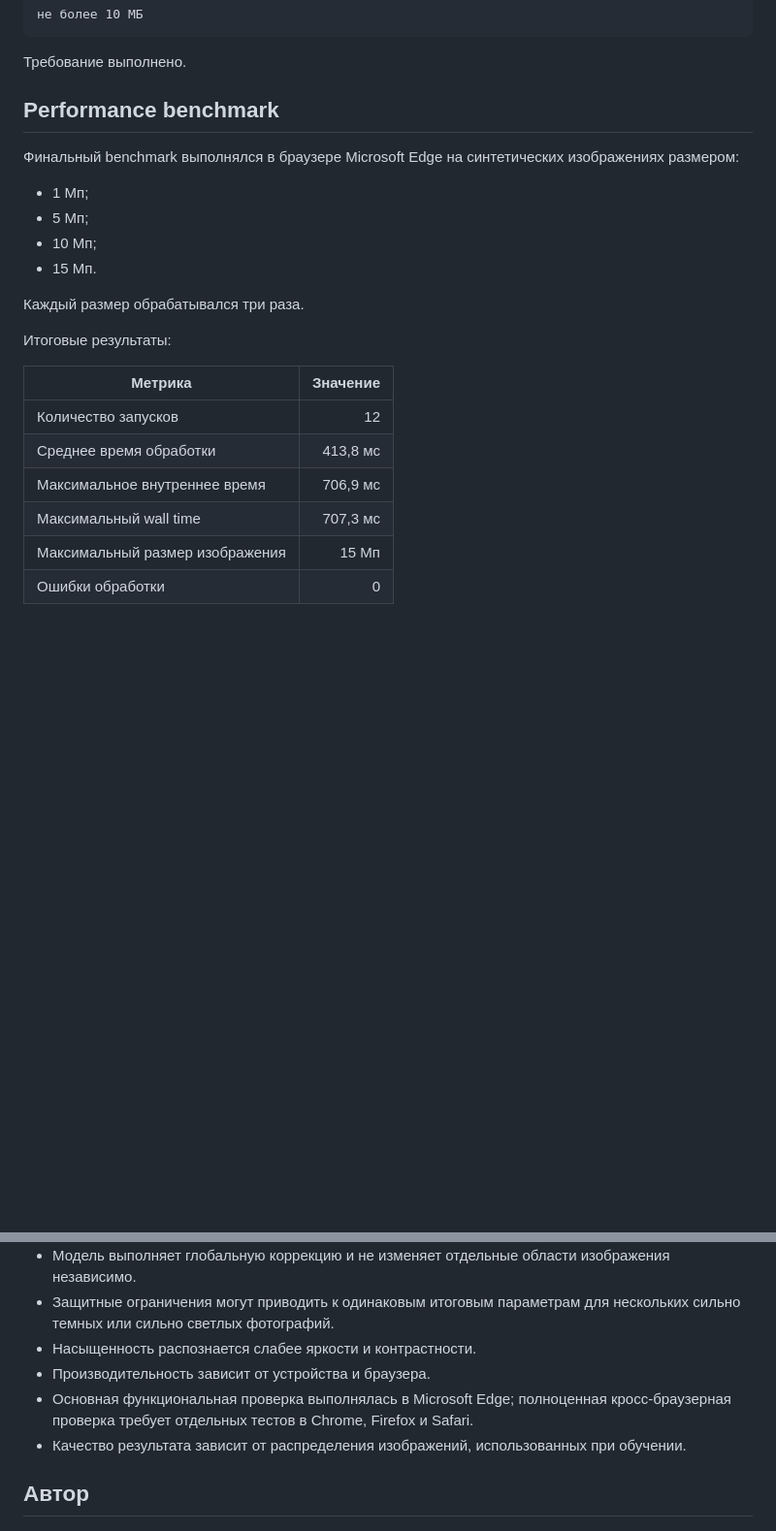
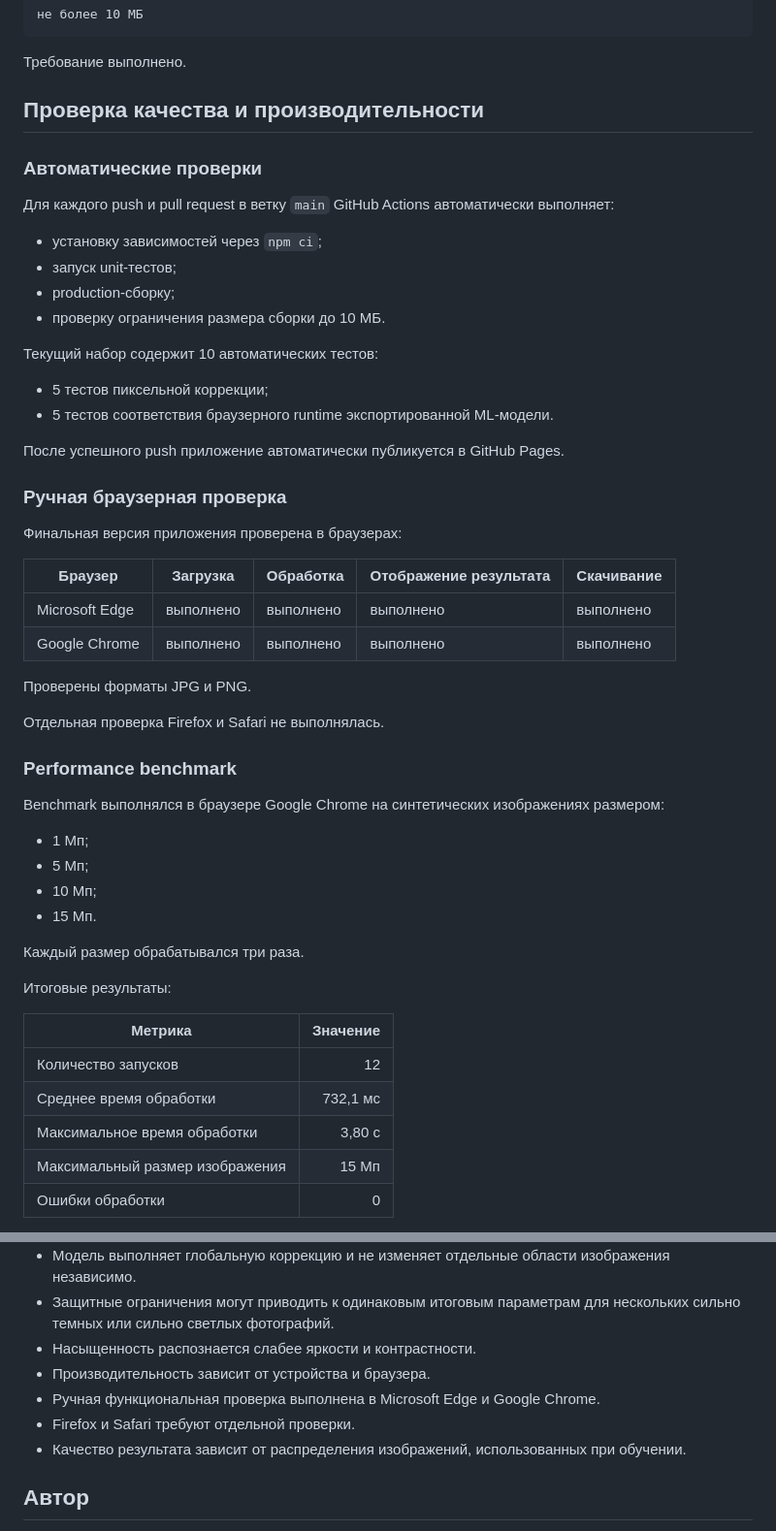
Before and after one commit to RenataMal/vk_practice, a Markdown page: README.md, 2 parts joined by grey strips. Shown at 97% size. GitHub-like rendering; blank space fills up the shorter version.

Commit message:
docs: finalize validation and benchmark results

```diff
--- a/README.md
+++ b/README.md
@@ -240,9 +240,40 @@ app/public/models/model-weights.bin
 
 Требование выполнено.
 
-## Performance benchmark
+## Проверка качества и производительности
 
-Финальный benchmark выполнялся в браузере Microsoft Edge на синтетических изображениях размером:
+### Автоматические проверки
+
+Для каждого push и pull request в ветку `main` GitHub Actions автоматически выполняет:
+
+- установку зависимостей через `npm ci`;
+- запуск unit-тестов;
+- production-сборку;
+- проверку ограничения размера сборки до 10 МБ.
+
+Текущий набор содержит 10 автоматических тестов:
+
+- 5 тестов пиксельной коррекции;
+- 5 тестов соответствия браузерного runtime экспортированной ML-модели.
+
+После успешного push приложение автоматически публикуется в GitHub Pages.
+
+### Ручная браузерная проверка
+
+Финальная версия приложения проверена в браузерах:
+
+| Браузер | Загрузка | Обработка | Отображение результата | Скачивание |
+|---|---|---|---|---|
+| Microsoft Edge | выполнено | выполнено | выполнено | выполнено |
+| Google Chrome | выполнено | выполнено | выполнено | выполнено |
+
+Проверены форматы JPG и PNG.
+
+Отдельная проверка Firefox и Safari не выполнялась.
+
+### Performance benchmark
+
+Benchmark выполнялся в браузере Google Chrome на синтетических изображениях размером:
 
 - 1 Мп;
 - 5 Мп;
@@ -256,9 +287,8 @@ app/public/models/model-weights.bin
 | Метрика | Значение |
 |---|---:|
 | Количество запусков | 12 |
-| Среднее время обработки | 413,8 мс |
-| Максимальное внутреннее время | 706,9 мс |
-| Максимальный wall time | 707,3 мс |
+| Среднее время обработки | 732,1 мс |
+| Максимальное время обработки | 3,80 с |
 | Максимальный размер изображения | 15 Мп |
 | Ошибки обработки | 0 |
 
@@ -418,7 +448,8 @@ npm run build
 - Защитные ограничения могут приводить к одинаковым итоговым параметрам для нескольких сильно темных или сильно светлых фотографий.
 - Насыщенность распознается слабее яркости и контрастности.
 - Производительность зависит от устройства и браузера.
-- Основная функциональная проверка выполнялась в Microsoft Edge; полноценная кросс-браузерная проверка требует отдельных тестов в Chrome, Firefox и Safari.
+- Ручная функциональная проверка выполнена в Microsoft Edge и Google Chrome.
+- Firefox и Safari требуют отдельной проверки.
 - Качество результата зависит от распределения изображений, использованных при обучении.
 
 ## Автор
```
